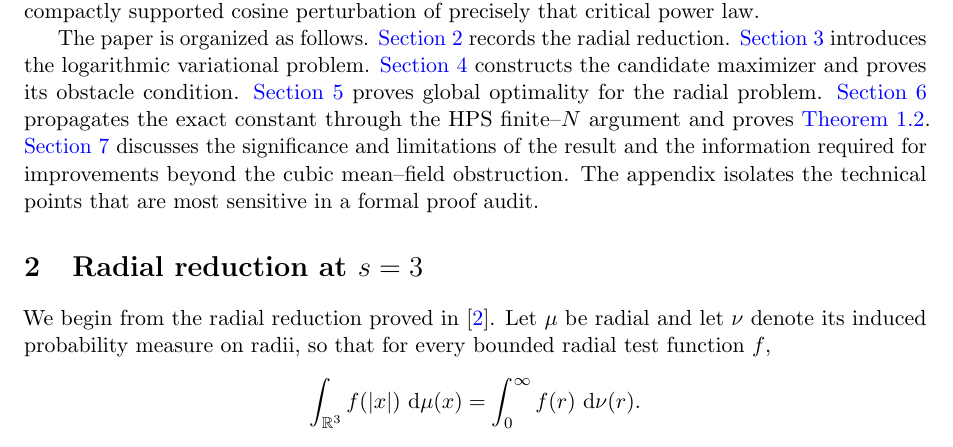
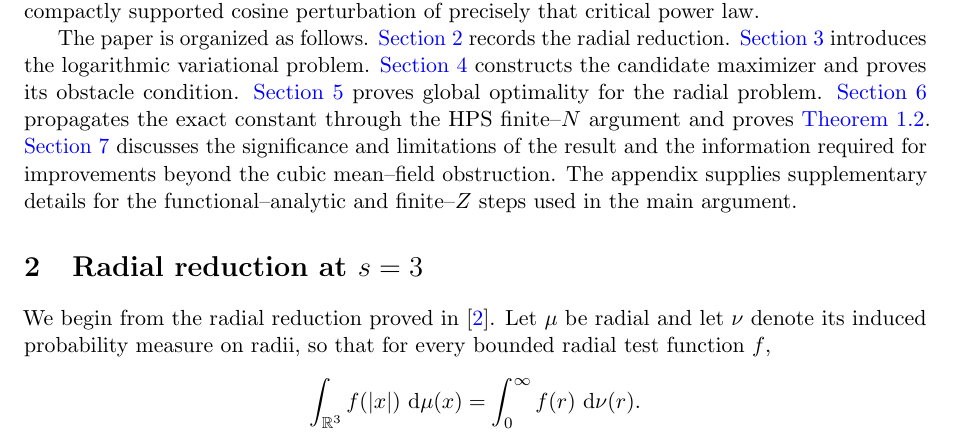
Before and after one commit to evaristebernhard/physic, a LaTeX paper (main.tex, which reads chapter/01_introduction.tex): part of page 4 of 20, cut so that both start at the same text. Compiled offline with pdfLaTeX.

Commit message:
Describe appendix in publication-style language

```diff
--- a/chapter/01_introduction.tex
+++ b/chapter/01_introduction.tex
@@ -106,4 +106,4 @@ which is sharper than the coarser interval used in the original numerical optimi
 
 The resulting extremal profile also clarifies a numerical feature already visible in HPS: radial trial densities close to $|x|^{-4}$ are nearly optimal.  In logarithmic radius, the exact extremizer is a compactly supported cosine perturbation of precisely that critical power law.
 
-The paper is organized as follows.  \Cref{sec:radial} records the radial reduction.  \Cref{sec:log} introduces the logarithmic variational problem.  \Cref{sec:extremizer} constructs the candidate maximizer and proves its obstacle condition.  \Cref{sec:global} proves global optimality for the radial problem.  \Cref{sec:atomic} propagates the exact constant through the HPS finite--$N$ argument and proves \Cref{thm:finite-Z}.  \Cref{sec:outlook} discusses the significance and limitations of the result and the information required for improvements beyond the cubic mean--field obstruction.  The appendix isolates the technical points that are most sensitive in a formal proof audit.
+The paper is organized as follows.  \Cref{sec:radial} records the radial reduction.  \Cref{sec:log} introduces the logarithmic variational problem.  \Cref{sec:extremizer} constructs the candidate maximizer and proves its obstacle condition.  \Cref{sec:global} proves global optimality for the radial problem.  \Cref{sec:atomic} propagates the exact constant through the HPS finite--$N$ argument and proves \Cref{thm:finite-Z}.  \Cref{sec:outlook} discusses the significance and limitations of the result and the information required for improvements beyond the cubic mean--field obstruction.  The appendix supplies supplementary details for the functional--analytic and finite--$Z$ steps used in the main argument.
```
